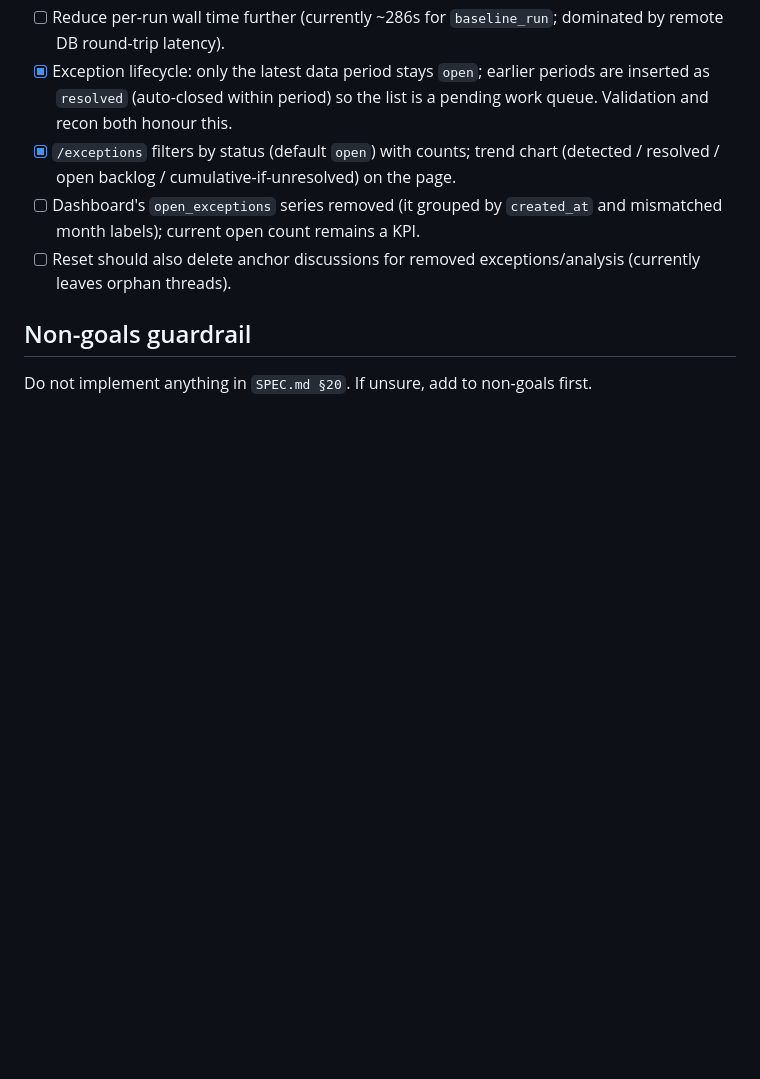
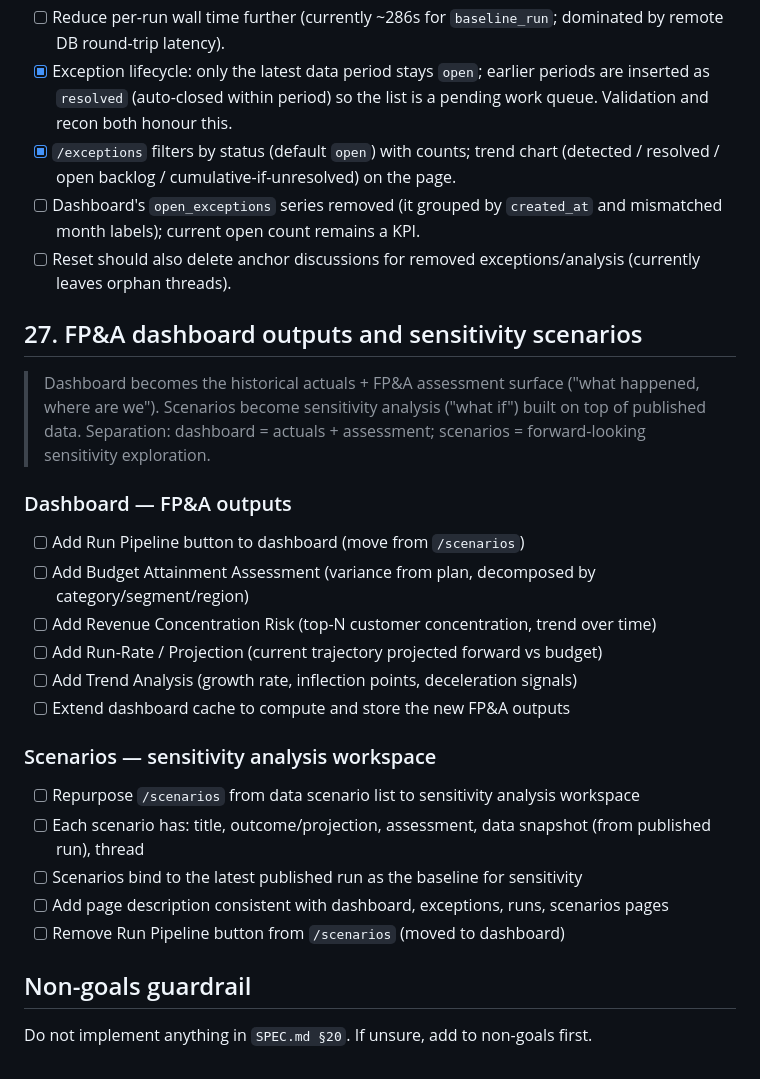
Before and after one commit to rlp-jym/zoomcamp-ai-dev-cohort-2026, a Markdown page: project_1/TASKS.md, the part around the change. GitHub-like rendering; blank space fills up the shorter version.

Commit message:
docs: add tasks for FP&A dashboard outputs and sensitivity scenarios

```diff
--- a/project_1/TASKS.md
+++ b/project_1/TASKS.md
@@ -316,5 +316,23 @@ anything listed in `SPEC.md §20 (Explicit non-goals)`.
 - [ ] Dashboard's `open_exceptions` series removed (it grouped by `created_at` and mismatched month labels); current open count remains a KPI.
 - [ ] Reset should also delete anchor discussions for removed exceptions/analysis (currently leaves orphan threads).
 
+## 27. FP&A dashboard outputs and sensitivity scenarios
+> Dashboard becomes the historical actuals + FP&A assessment surface ("what happened, where are we"). Scenarios become sensitivity analysis ("what if") built on top of published data. Separation: dashboard = actuals + assessment; scenarios = forward-looking sensitivity exploration.
+
+### Dashboard — FP&A outputs
+- [ ] Add Run Pipeline button to dashboard (move from `/scenarios`)
+- [ ] Add Budget Attainment Assessment (variance from plan, decomposed by category/segment/region)
+- [ ] Add Revenue Concentration Risk (top-N customer concentration, trend over time)
+- [ ] Add Run-Rate / Projection (current trajectory projected forward vs budget)
+- [ ] Add Trend Analysis (growth rate, inflection points, deceleration signals)
+- [ ] Extend dashboard cache to compute and store the new FP&A outputs
+
+### Scenarios — sensitivity analysis workspace
+- [ ] Repurpose `/scenarios` from data scenario list to sensitivity analysis workspace
+- [ ] Each scenario has: title, outcome/projection, assessment, data snapshot (from published run), thread
+- [ ] Scenarios bind to the latest published run as the baseline for sensitivity
+- [ ] Add page description consistent with dashboard, exceptions, runs, scenarios pages
+- [ ] Remove Run Pipeline button from `/scenarios` (moved to dashboard)
+
 ## Non-goals guardrail
 Do not implement anything in `SPEC.md §20`. If unsure, add to non-goals first.
```
